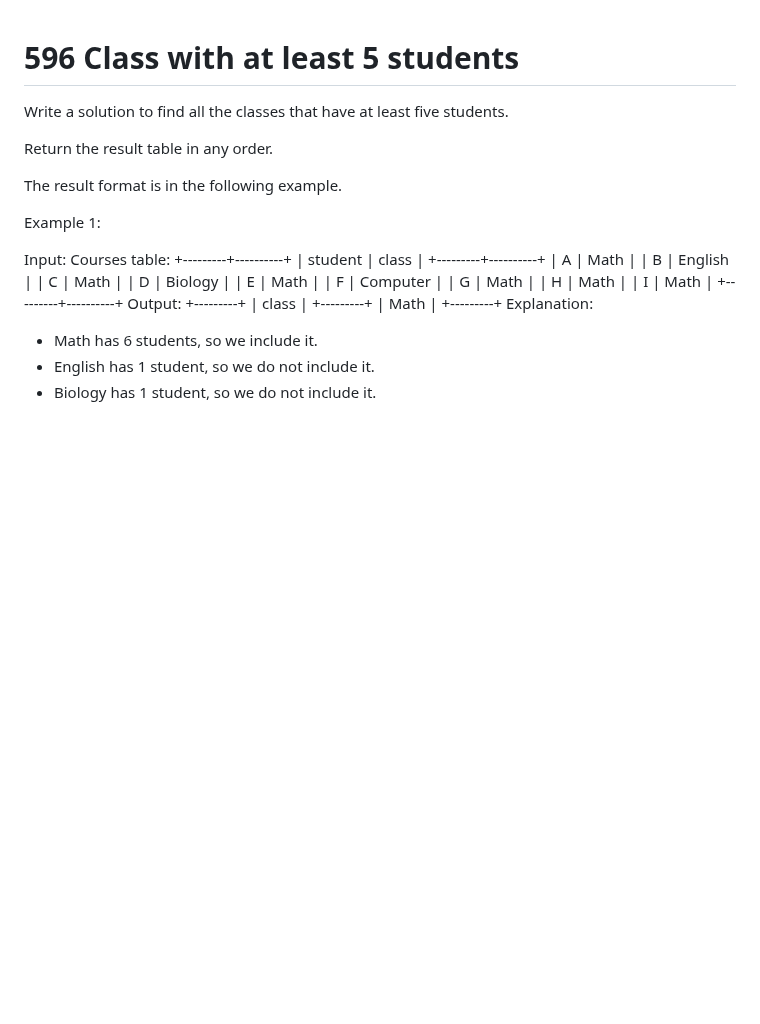
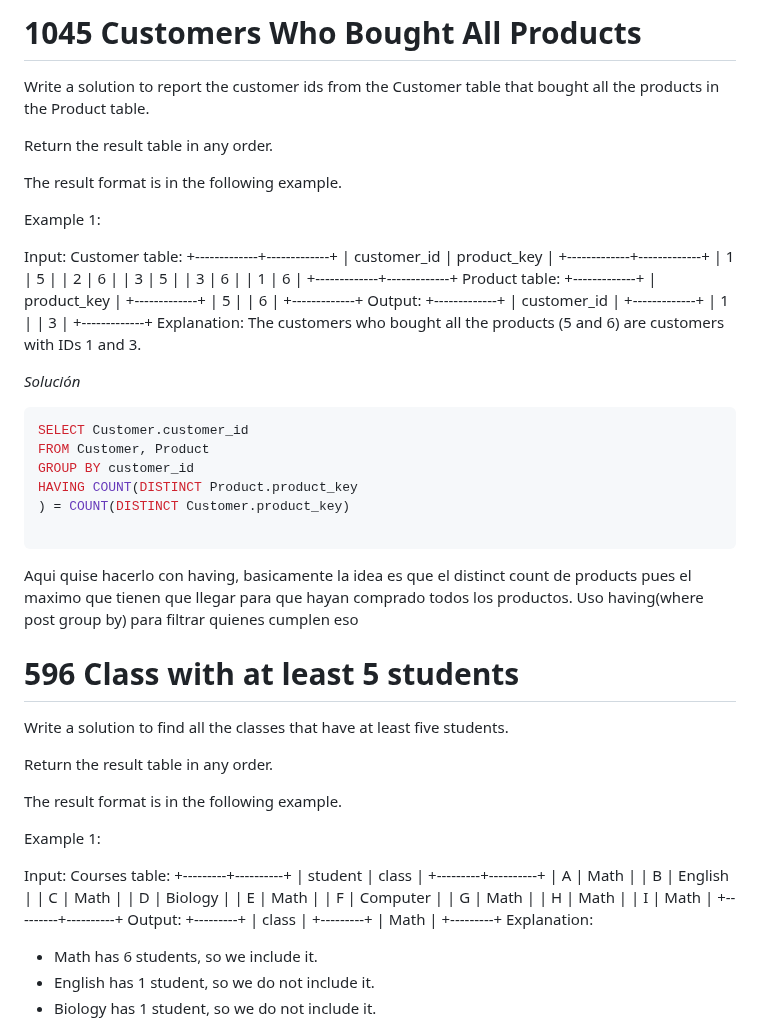
Before and after one commit to TimesNR/Projects, a Markdown page: SQL_leetcode_practice/BasicAggregateFunctions/README.md, the part around the change. Drawn GitHub-style; blank space fills up the shorter version.

````diff
--- a/SQL_leetcode_practice/BasicAggregateFunctions/README.md
+++ b/SQL_leetcode_practice/BasicAggregateFunctions/README.md
@@ -1,3 +1,54 @@
+# 1045  Customers Who Bought All Products
+Write a solution to report the customer ids from the Customer table that bought all the products in the Product table.
+
+Return the result table in any order.
+
+The result format is in the following example.
+
+
+
+Example 1:
+
+Input:
+Customer table:
++-------------+-------------+
+| customer_id | product_key |
++-------------+-------------+
+| 1           | 5           |
+| 2           | 6           |
+| 3           | 5           |
+| 3           | 6           |
+| 1           | 6           |
++-------------+-------------+
+Product table:
++-------------+
+| product_key |
++-------------+
+| 5           |
+| 6           |
++-------------+
+Output:
++-------------+
+| customer_id |
++-------------+
+| 1           |
+| 3           |
++-------------+
+Explanation:
+The customers who bought all the products (5 and 6) are customers with IDs 1 and 3.
+
+*Solución*
+```sql
+SELECT Customer.customer_id
+FROM Customer, Product
+GROUP BY customer_id
+HAVING COUNT(DISTINCT Product.product_key
+) = COUNT(DISTINCT Customer.product_key)
+
+```
+Aqui quise hacerlo con having, basicamente la idea es que el distinct count de products pues el maximo que tienen que llegar para que hayan comprado todos los productos.
+Uso having(where post group by) para filtrar quienes cumplen eso
+
 # 596 Class with at least 5 students
 Write a solution to find all the classes that have at least five students.
 
````
